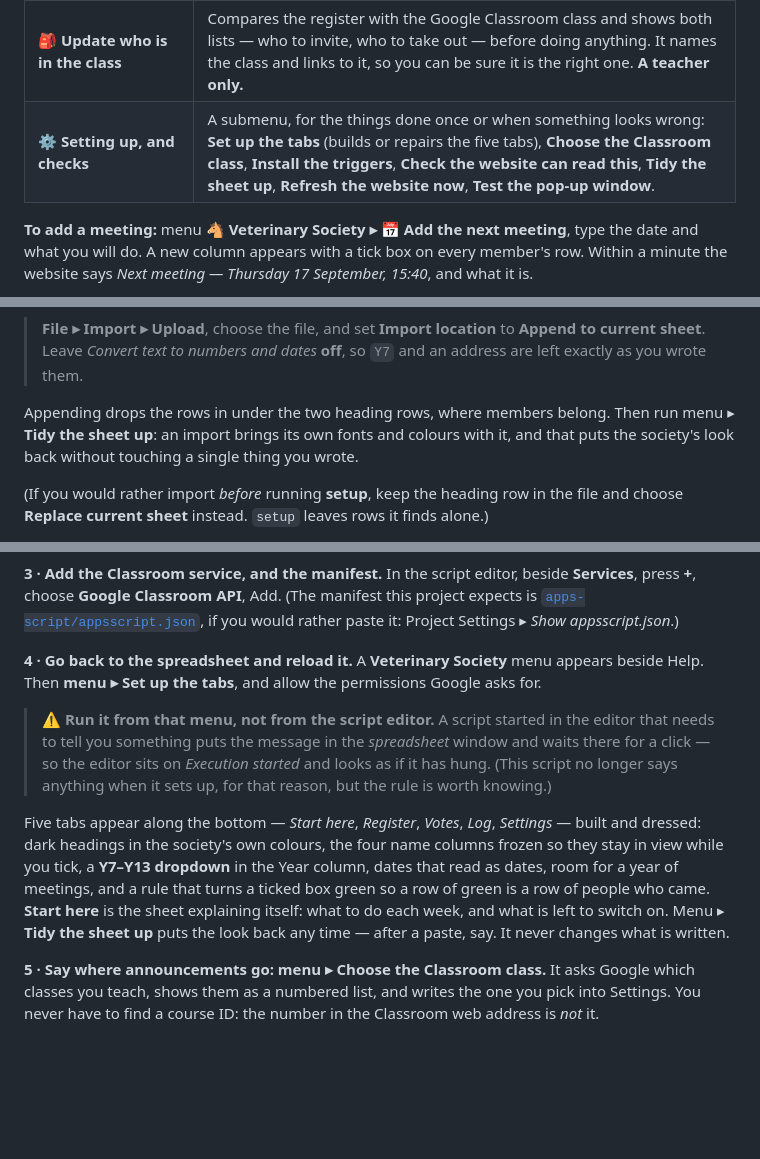
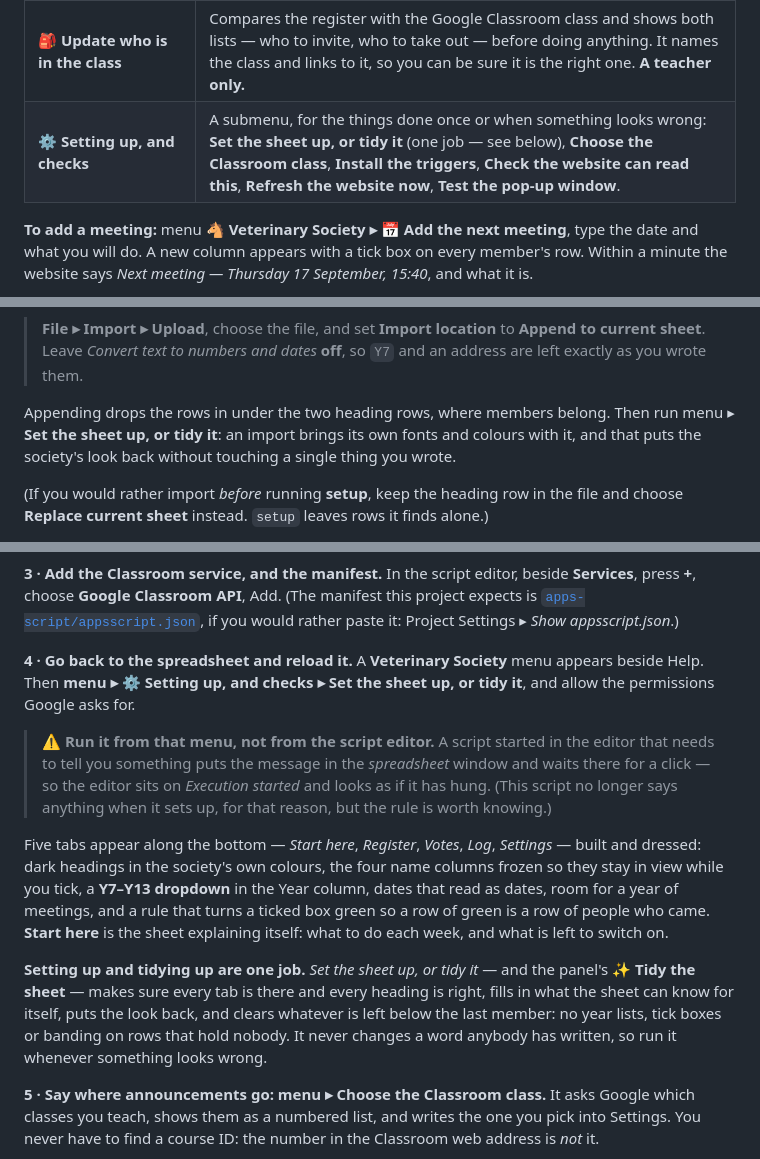
Before and after one commit to Mompel226/veterinary-society, a Markdown page: README.md, 3 parts joined by grey strips. GitHub-like rendering; folded sections open; blank space fills up the shorter version.

Commit message:
README: one name for the one job

```diff
--- a/README.md
+++ b/README.md
@@ -78,7 +78,7 @@ The four you will use are at the top; setting up and checking are folded into a
 | 📣 **Post the next meeting now** | Announces that meeting in Google Classroom. A **teacher** posts it there and then; when the **chair** presses it, the teacher's computer posts it within five minutes, under the teacher's name. Nothing to tick. |
 | 👀 **Preview that announcement** | Shows the words first, without sending anything. |
 | 🎒 **Update who is in the class** | Compares the register with the Google Classroom class and shows both lists — who to invite, who to take out — before doing anything. It names the class and links to it, so you can be sure it is the right one. **A teacher only.** |
-| ⚙️ **Setting up, and checks** | A submenu, for the things done once or when something looks wrong: **Set up the tabs** (builds or repairs the five tabs), **Choose the Classroom class**, **Install the triggers**, **Check the website can read this**, **Tidy the sheet up**, **Refresh the website now**, **Test the pop-up window**. |
+| ⚙️ **Setting up, and checks** | A submenu, for the things done once or when something looks wrong: **Set the sheet up, or tidy it** (one job — see below), **Choose the Classroom class**, **Install the triggers**, **Check the website can read this**, **Refresh the website now**, **Test the pop-up window**. |
 
 **To add a meeting:** menu **🐴 Veterinary Society ▸ 📅 Add the next meeting**, type the date and
 what you will do. A new column appears with a tick box on every member's row. Within a minute
@@ -146,7 +146,7 @@ order and **no heading row**, then, on the *Register* tab:
 > address are left exactly as you wrote them.
 
 Appending drops the rows in under the two heading rows, where members belong. Then run menu ▸
-**Tidy the sheet up**: an import brings its own fonts and colours with it, and that puts the
+**Set the sheet up, or tidy it**: an import brings its own fonts and colours with it, and that puts the
 society's look back without touching a single thing you wrote.
 
 (If you would rather import *before* running **setup**, keep the heading row in the file and
@@ -180,7 +180,8 @@ choose **Google Classroom API**, Add. (The manifest this project expects is
 Project Settings ▸ *Show appsscript.json*.)
 
 **4 · Go back to the spreadsheet and reload it.** A **Veterinary Society** menu appears beside
-Help. Then **menu ▸ Set up the tabs**, and allow the permissions Google asks for.
+Help. Then **menu ▸ ⚙️ Setting up, and checks ▸ Set the sheet up, or tidy it**, and allow the
+permissions Google asks for.
 
 > ⚠️ **Run it from that menu, not from the script editor.** A script started in the editor that
 > needs to tell you something puts the message in the *spreadsheet* window and waits there for a
@@ -193,8 +194,13 @@ dark headings in the society's own colours, the four name columns frozen so they
 while you tick, a **Y7–Y13 dropdown** in the Year column, dates that read as dates, room for a
 year of meetings, and a rule that turns a ticked box green so a row of green is a row of people
 who came. **Start here** is the sheet explaining itself: what to do each week, and what is left
-to switch on. Menu ▸ **Tidy the sheet up** puts the look back any time — after a paste, say. It
-never changes what is written.
+to switch on.
+
+**Setting up and tidying up are one job.** *Set the sheet up, or tidy it* — and the panel's ✨
+**Tidy the sheet** — makes sure every tab is there and every heading is right, fills in what the
+sheet can know for itself, puts the look back, and clears whatever is left below the last member:
+no year lists, tick boxes or banding on rows that hold nobody. It never changes a word anybody
+has written, so run it whenever something looks wrong.
 
 **5 · Say where announcements go: menu ▸ Choose the Classroom class.** It asks Google which
 classes you teach, shows them as a numbered list, and writes the one you pick into Settings. You
```
Also changed, not shown: other parts of README.md (+1 -1 lines).
